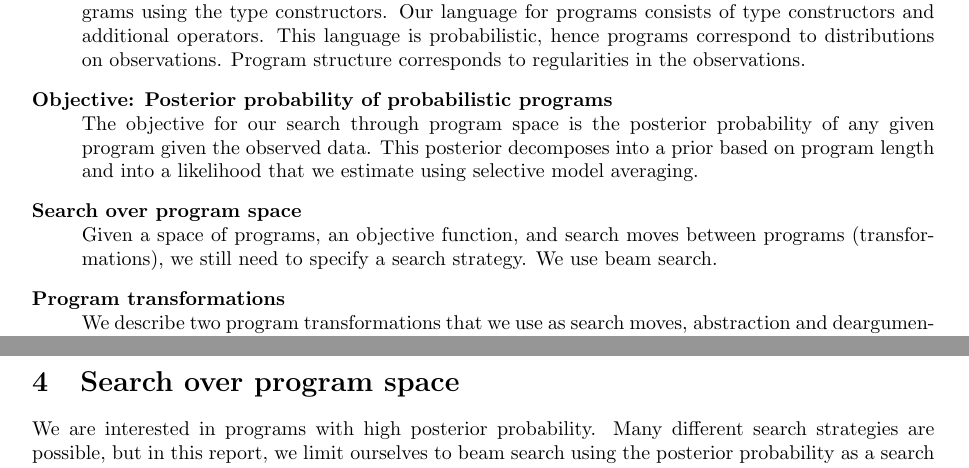
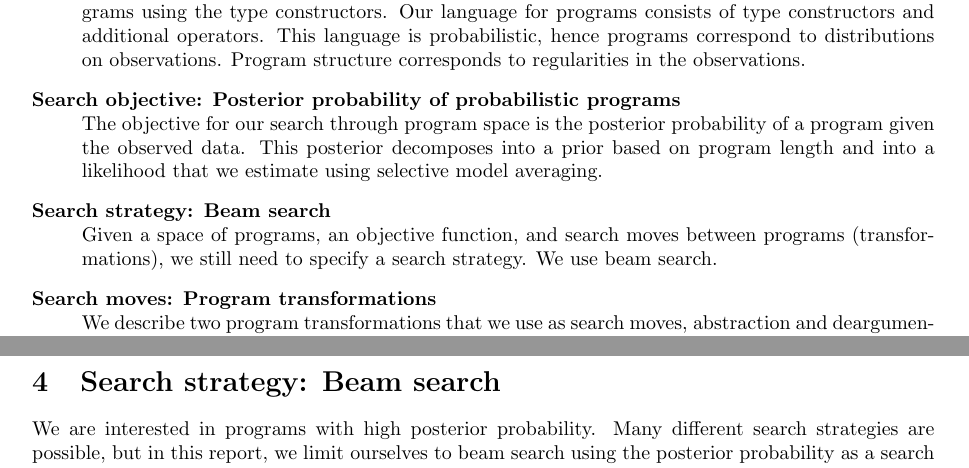
Before and after one commit to ih/bpm, a LaTeX paper (report/bpm-report.tex): two parts of pages 3 and 11 of 34, joined at a grey line, cut so that both start at the same text. Compiled offline with pdfLaTeX.

Commit message:
More edits for sections 1.2.

```diff
--- a/report/bpm-report.tex
+++ b/report/bpm-report.tex
@@ -79,11 +79,11 @@ We extend Bayesian model merging to models expressed in the rich class of probab
 \begin{description}
 \item[Data representation and program language]  \hfill \\
   We represent data in terms of an algebraic data type, which gives us a way to form initial programs using the type constructors. Our language for programs consists of type constructors and additional operators. This language is probabilistic, hence programs correspond to distributions on observations. Program structure corresponds to regularities in the observations.
-\item[Objective: Posterior probability of probabilistic programs]  \hfill \\
-  The objective for our search through program space is the posterior probability of any given program given the observed data. This posterior decomposes into a prior based on program length and into a likelihood that we estimate using selective model averaging.
-\item[Search over program space]  \hfill \\
+\item[Search objective: Posterior probability of probabilistic programs]  \hfill \\
+  The objective for our search through program space is the posterior probability of a program given the observed data. This posterior decomposes into a prior based on program length and into a likelihood that we estimate using selective model averaging.
+\item[Search strategy: Beam search]  \hfill \\
   Given a space of programs, an objective function, and search moves between programs (transformations), we still need to specify a search strategy. We use beam search.
-\item[Program transformations]  \hfill \\
+\item[Search moves: Program transformations]  \hfill \\
   We describe two program transformations that we use as search moves, abstraction and deargumentation. Both transformations collapse program structure, which often increases prior probability of the program and improves generalization to unobserved data.
 \end{description}
 
@@ -379,7 +379,7 @@ We use the Gaussian parameters for each node's color to determine the probabilit
 
 
 \newpage
-\section{Search over program space}
+\section{Search strategy: Beam search}
 
 We are interested in programs with high posterior probability. Many different search strategies are possible, but in this report, we limit ourselves to beam search using the posterior probability as a search heuristic.
 
```
